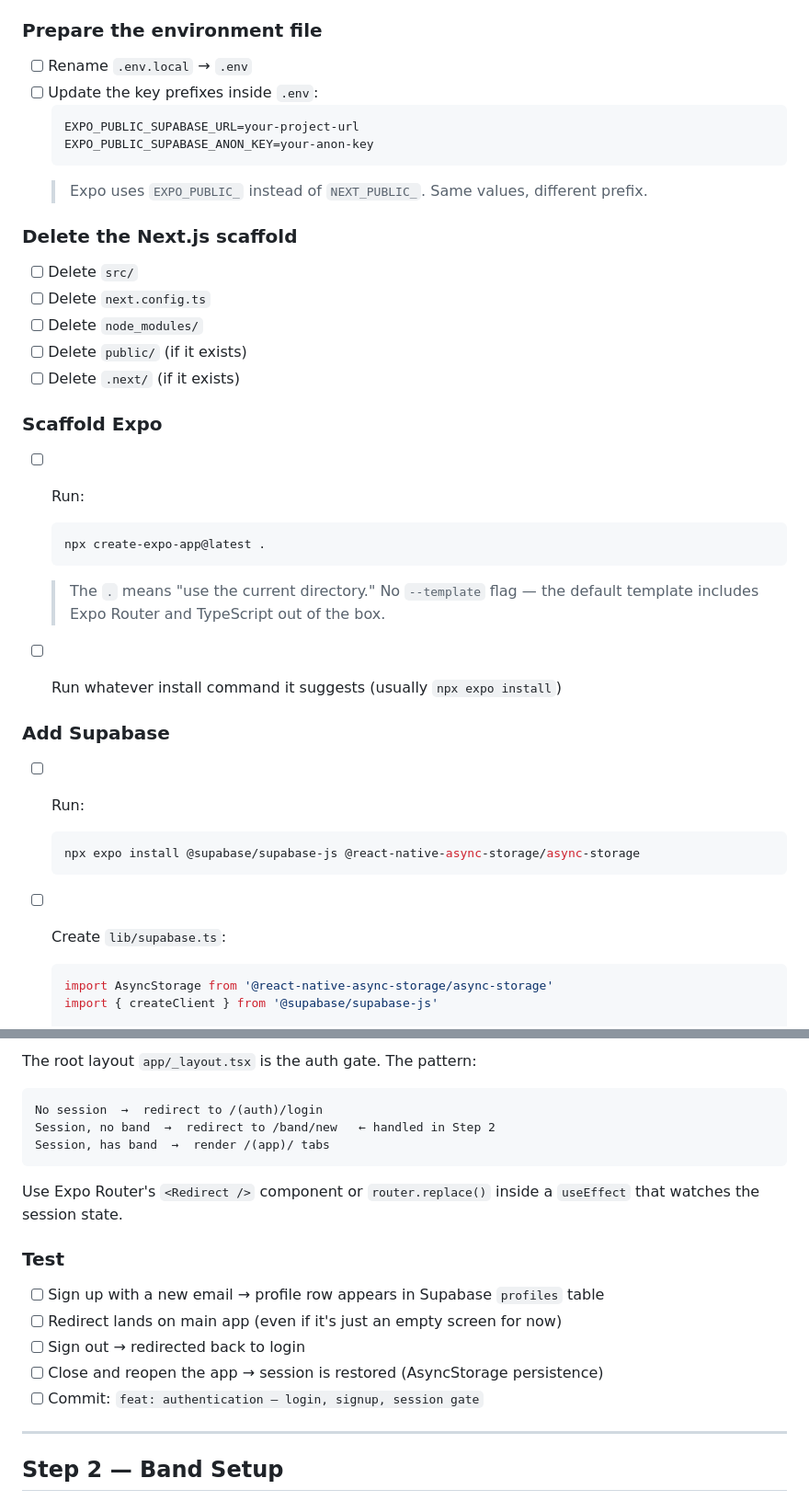
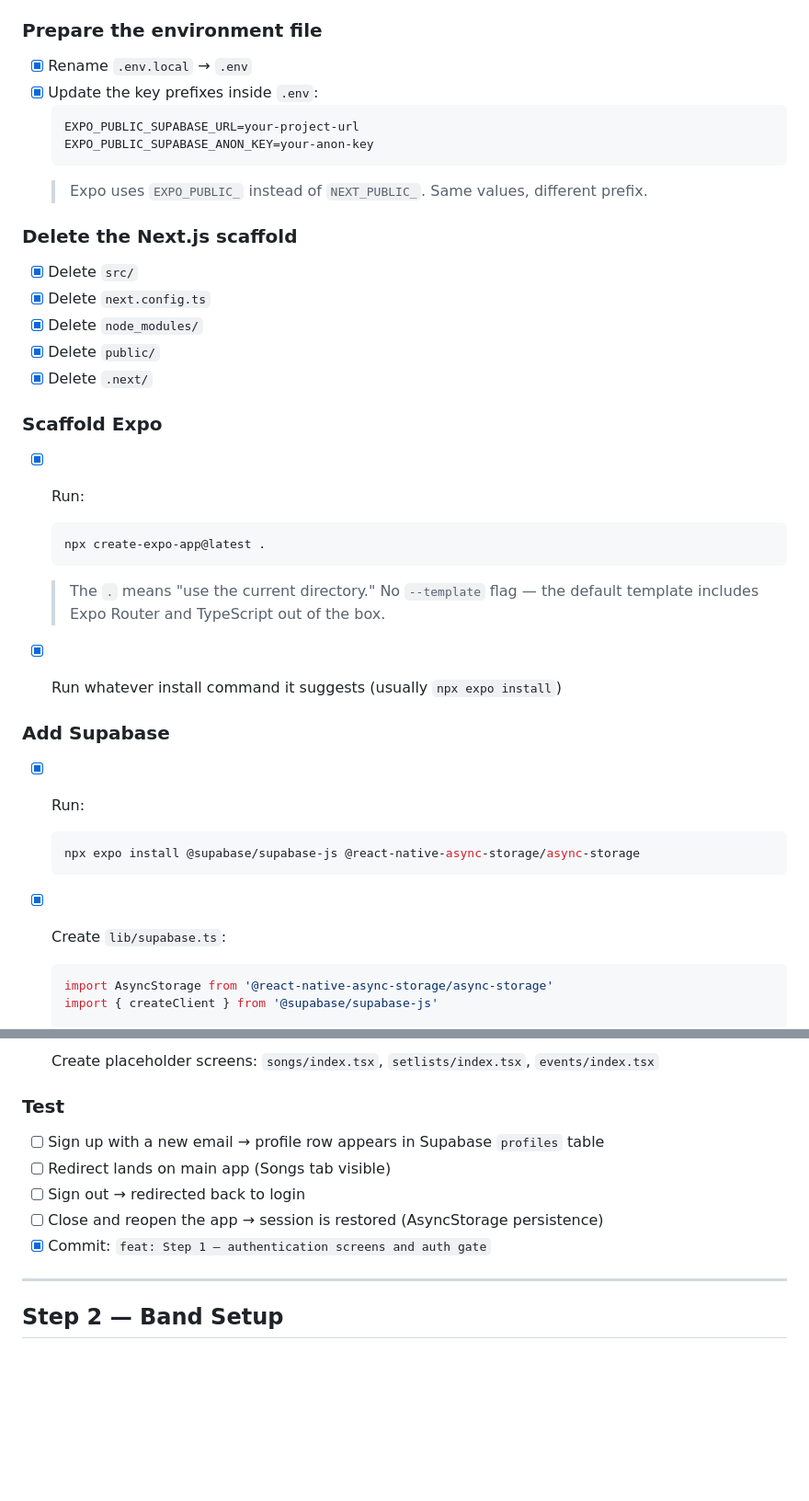
Before and after one commit to FuzzyCuzzin/jamr, a Markdown page: docs/tasks.md, 2 parts joined by grey strips. Shown at 92% size. GitHub-like rendering; blank space fills up the shorter version.

````diff
--- a/docs/tasks.md
+++ b/docs/tasks.md
@@ -22,8 +22,8 @@ you can recover any file with: `git checkout v0-nextjs-scaffold -- src/`
 
 ### Prepare the environment file
 
-- [ ] Rename `.env.local` → `.env`
-- [ ] Update the key prefixes inside `.env`:
+- [x] Rename `.env.local` → `.env`
+- [x] Update the key prefixes inside `.env`:
   ```
   EXPO_PUBLIC_SUPABASE_URL=your-project-url
   EXPO_PUBLIC_SUPABASE_ANON_KEY=your-anon-key
@@ -32,31 +32,31 @@ you can recover any file with: `git checkout v0-nextjs-scaffold -- src/`
 
 ### Delete the Next.js scaffold
 
-- [ ] Delete `src/`
-- [ ] Delete `next.config.ts`
-- [ ] Delete `node_modules/`
-- [ ] Delete `public/` (if it exists)
-- [ ] Delete `.next/` (if it exists)
+- [x] Delete `src/`
+- [x] Delete `next.config.ts`
+- [x] Delete `node_modules/`
+- [x] Delete `public/`
+- [x] Delete `.next/`
 
 ### Scaffold Expo
 
-- [ ] Run:
+- [x] Run:
   ```bash
   npx create-expo-app@latest .
   ```
   > The `.` means "use the current directory." No `--template` flag — the default
   > template includes Expo Router and TypeScript out of the box.
 
-- [ ] Run whatever install command it suggests (usually `npx expo install`)
+- [x] Run whatever install command it suggests (usually `npx expo install`)
 
 ### Add Supabase
 
-- [ ] Run:
+- [x] Run:
   ```bash
   npx expo install @supabase/supabase-js @react-native-async-storage/async-storage
   ```
 
-- [ ] Create `lib/supabase.ts`:
+- [x] Create `lib/supabase.ts`:
   ```typescript
   import AsyncStorage from '@react-native-async-storage/async-storage'
   import { createClient } from '@supabase/supabase-js'
@@ -143,22 +143,13 @@ you can recover any file with: `git checkout v0-nextjs-scaffold -- src/`
 
-The root layout `app/_layout.tsx` is the auth gate. The pattern:
-
-```
-No session  →  redirect to /(auth)/login
-Session, no band  →  redirect to /band/new   ← handled in Step 2
-Session, has band  →  render /(app)/ tabs
-```
-
-Use Expo Router's `<Redirect />` component or `router.replace()` inside a `useEffect`
-that watches the session state.
+- [x] Create placeholder screens: `songs/index.tsx`, `setlists/index.tsx`, `events/index.tsx`
 
 ### Test
 
 - [ ] Sign up with a new email → profile row appears in Supabase `profiles` table
-- [ ] Redirect lands on main app (even if it's just an empty screen for now)
+- [ ] Redirect lands on main app (Songs tab visible)
 - [ ] Sign out → redirected back to login
 - [ ] Close and reopen the app → session is restored (AsyncStorage persistence)
-- [ ] Commit: `feat: authentication — login, signup, session gate`
+- [x] Commit: `feat: Step 1 — authentication screens and auth gate`
 
 ---
 
````
Also changed, not shown: other parts of docs/tasks.md (+46 -49 lines).
